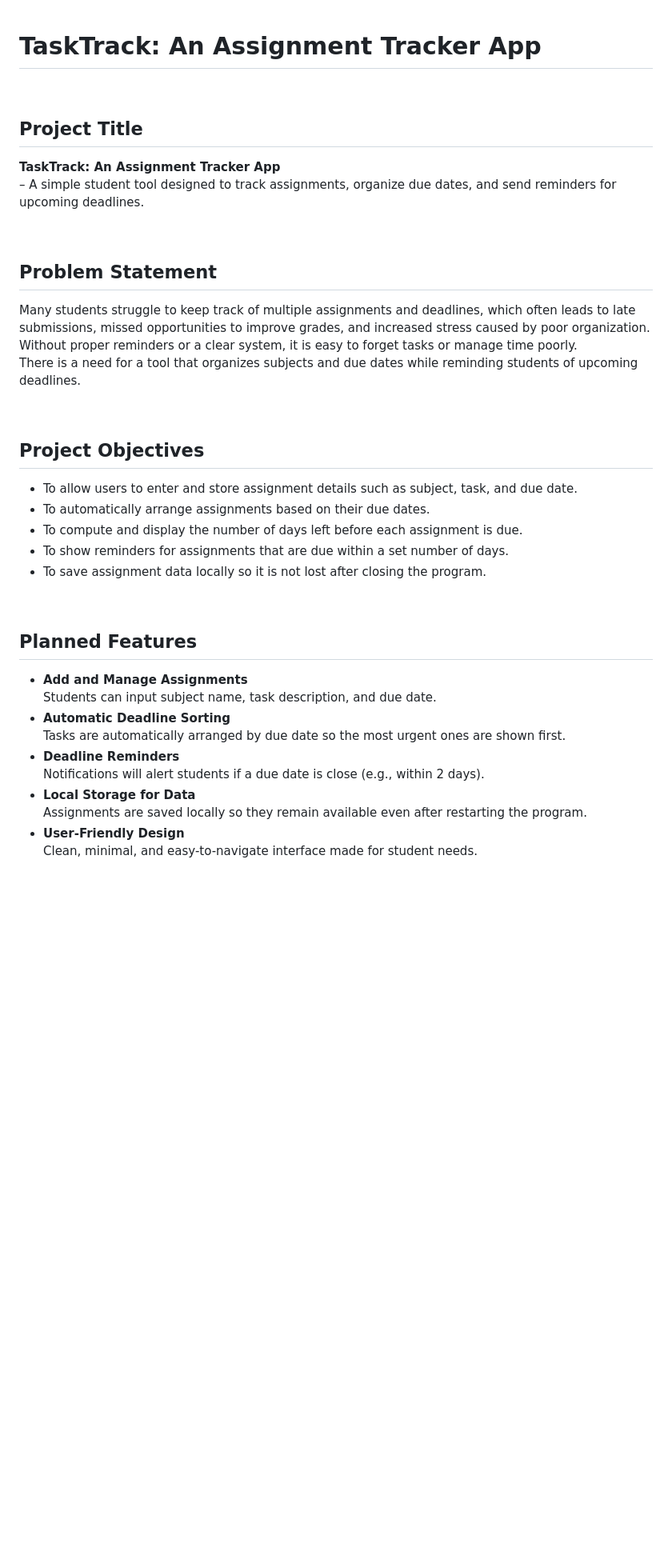
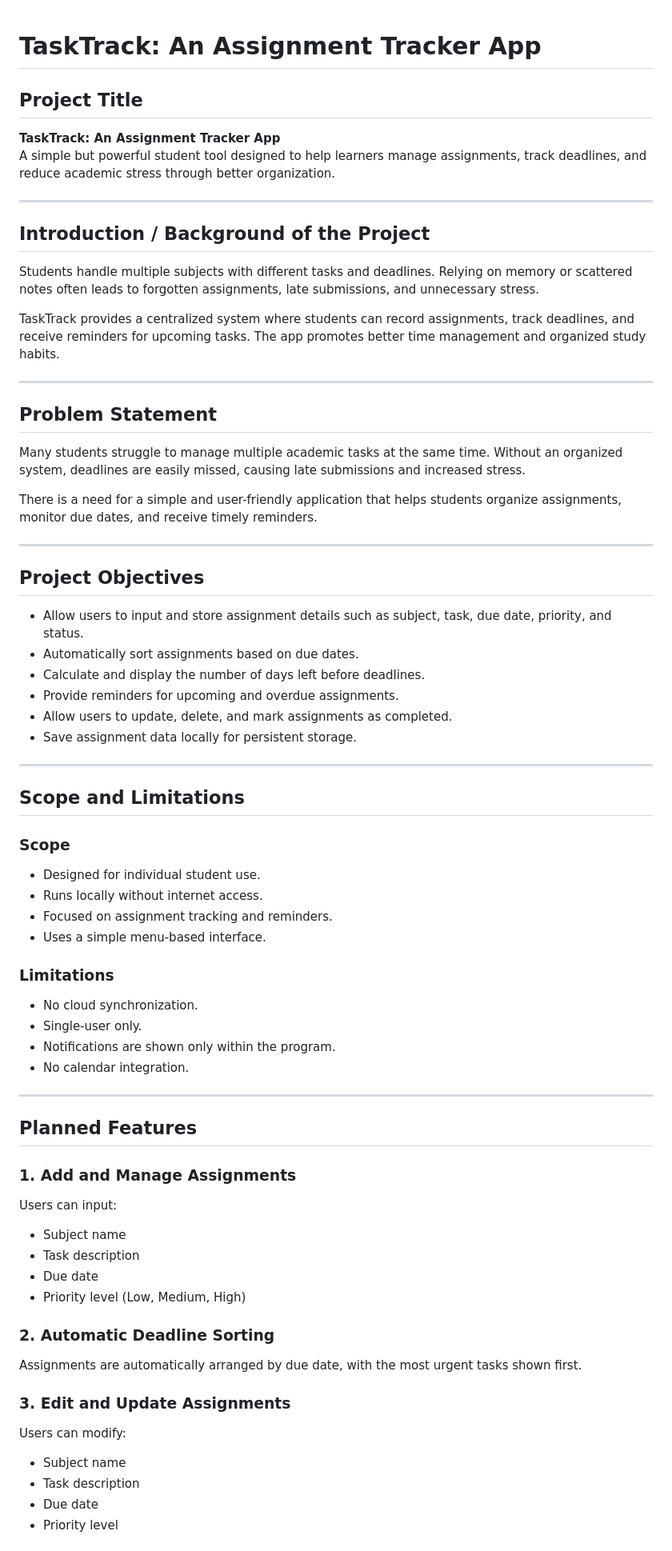
Before and after one commit to RKRLCE/TaskTrack, a Markdown page: Project Proposal Draft.md, the part around one of its changes. Shown at 80% size. Drawn GitHub-style; blank space fills up the shorter version.

```diff
--- a/Project Proposal Draft.md
+++ b/Project Proposal Draft.md
@@ -1,38 +1,67 @@
 # TaskTrack: An Assignment Tracker App
 
-<br>
+## Project Title
+**TaskTrack: An Assignment Tracker App**
+A simple but powerful student tool designed to help learners manage assignments, track deadlines, and reduce academic stress through better organization.
 
-## Project Title
-**TaskTrack: An Assignment Tracker App** <br> – A simple student tool designed to track assignments, organize due dates, and send reminders for upcoming deadlines.
+---
 
-<br>
+## Introduction / Background of the Project
+Students handle multiple subjects with different tasks and deadlines. Relying on memory or scattered notes often leads to forgotten assignments, late submissions, and unnecessary stress.
+
+TaskTrack provides a centralized system where students can record assignments, track deadlines, and receive reminders for upcoming tasks. The app promotes better time management and organized study habits.
+
+---
 
 ## Problem Statement
-Many students struggle to keep track of multiple assignments and deadlines, which often leads to late submissions, missed opportunities to improve grades, and increased stress caused by poor organization.
-Without proper reminders or a clear system, it is easy to forget tasks or manage time poorly.
-There is a need for a tool that organizes subjects and due dates while reminding students of upcoming deadlines.
+Many students struggle to manage multiple academic tasks at the same time. Without an organized system, deadlines are easily missed, causing late submissions and increased stress.
 
-<br>
+There is a need for a simple and user-friendly application that helps students organize assignments, monitor due dates, and receive timely reminders.
+
+---
 
 ## Project Objectives
-- To allow users to enter and store assignment details such as subject, task, and due date.
-- To automatically arrange assignments based on their due dates.
-- To compute and display the number of days left before each assignment is due.
-- To show reminders for assignments that are due within a set number of days.
-- To save assignment data locally so it is not lost after closing the program.
+- Allow users to input and store assignment details such as subject, task, due date, priority, and status.
+- Automatically sort assignments based on due dates.
+- Calculate and display the number of days left before deadlines.
+- Provide reminders for upcoming and overdue assignments.
+- Allow users to update, delete, and mark assignments as completed.
+- Save assignment data locally for persistent storage.
 
-<br>
+---
+
+## Scope and Limitations
+
+### Scope
+- Designed for individual student use.
+- Runs locally without internet access.
+- Focused on assignment tracking and reminders.
+- Uses a simple menu-based interface.
+
+### Limitations
+- No cloud synchronization.
+- Single-user only.
+- Notifications are shown only within the program.
+- No calendar integration.
+
+---
 
 ## Planned Features
-- **Add and Manage Assignments**
-  Students can input subject name, task description, and due date.
-- **Automatic Deadline Sorting**
-  Tasks are automatically arranged by due date so the most urgent ones are shown first.
-- **Deadline Reminders**
-  Notifications will alert students if a due date is close (e.g., within 2 days).
-- **Local Storage for Data**
-  Assignments are saved locally so they remain available even after restarting the program.
-- **User-Friendly Design**
-  Clean, minimal, and easy-to-navigate interface made for student needs.
 
-<br>
+### 1. Add and Manage Assignments
+Users can input:
+- Subject name
+- Task description
+- Due date
+- Priority level (Low, Medium, High)
+
+### 2. Automatic Deadline Sorting
+Assignments are automatically arranged by due date, with the most urgent tasks shown first.
+
+### 3. Edit and Update Assignments
+Users can modify:
+- Subject name
+- Task description
+- Due date
+- Priority level
+
```
Also changed, not shown: other parts of Project Proposal Draft.md (+82 -52 lines).
